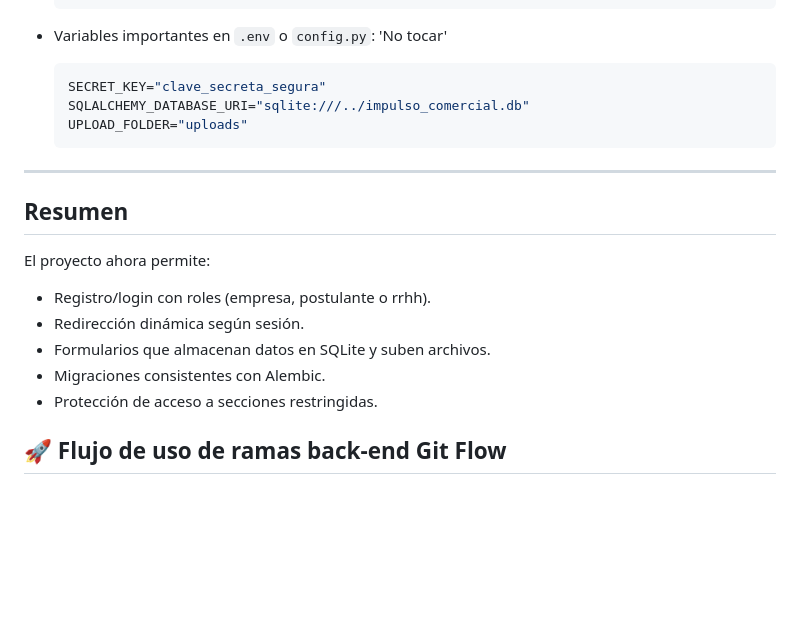
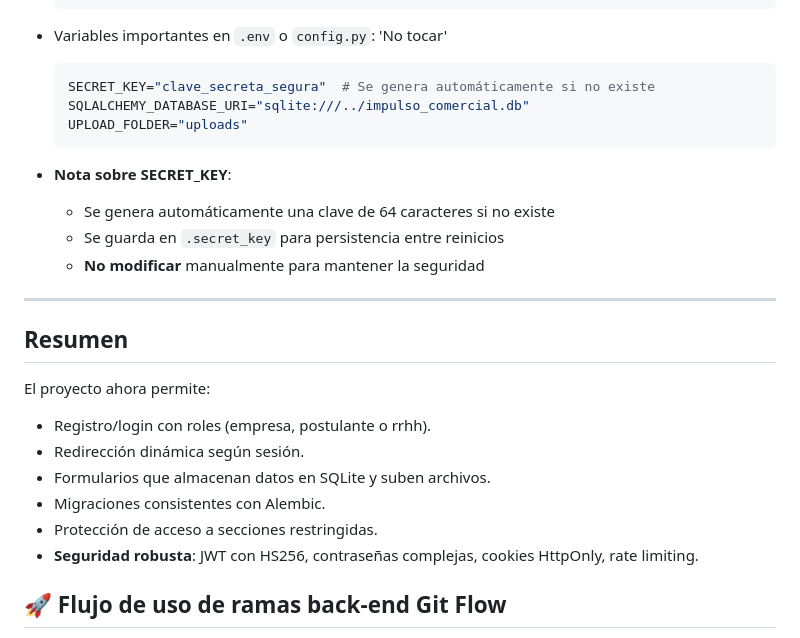
Before and after one commit to Facundo-Mendez/Impulso-Comercial, a Markdown page: README.md, the part around one of its changes. Rendered like a GitHub page; blank space fills up the shorter version.

````diff
--- a/README.md
+++ b/README.md
@@ -125,10 +161,15 @@ flask db upgrade
 
 - Variables importantes en `.env` o `config.py`: 'No tocar'
   ```env
-  SECRET_KEY="clave_secreta_segura"
+  SECRET_KEY="clave_secreta_segura"  # Se genera automáticamente si no existe
   SQLALCHEMY_DATABASE_URI="sqlite:///../impulso_comercial.db"
   UPLOAD_FOLDER="uploads"
   ```
+
+- **Nota sobre SECRET_KEY**:
+  - Se genera automáticamente una clave de 64 caracteres si no existe
+  - Se guarda en `.secret_key` para persistencia entre reinicios
+  - **No modificar** manualmente para mantener la seguridad
 
 ---
 
@@ -140,6 +181,7 @@ El proyecto ahora permite:
 - Formularios que almacenan datos en SQLite y suben archivos.
 - Migraciones consistentes con Alembic.
 - Protección de acceso a secciones restringidas.
+- **Seguridad robusta**: JWT con HS256, contraseñas complejas, cookies HttpOnly, rate limiting.
 
 
 ## 🚀 Flujo de uso de ramas back-end Git Flow
````
Also changed, not shown: other parts of README.md (+36 -0 lines).
